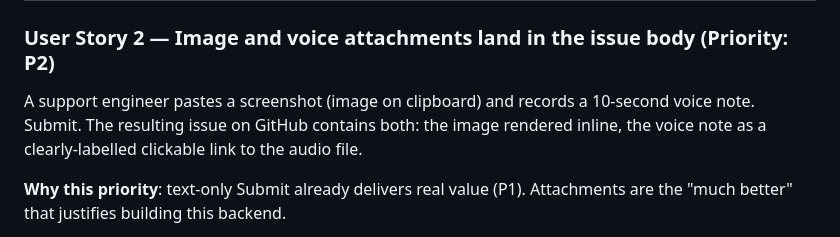
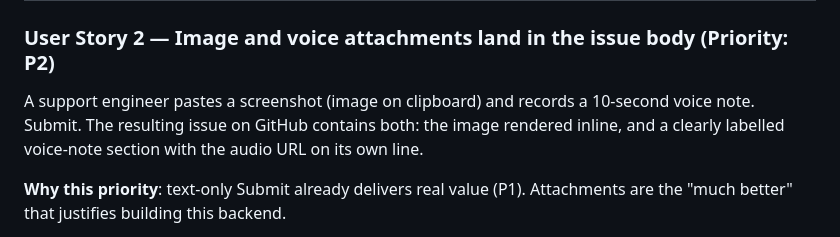
Before and after one commit to matias-sanchez/My-gather, a Markdown page: specs/003-feedback-backend-worker/spec.md, the part around the change. Rendered like a GitHub page.

Commit message:
docs: align feedback voice spec wording

```diff
--- a/specs/003-feedback-backend-worker/spec.md
+++ b/specs/003-feedback-backend-worker/spec.md
@@ -41,7 +41,7 @@ A support engineer opens the rendered report, clicks "Report feedback", types ti
 
 ### User Story 2 — Image and voice attachments land in the issue body (Priority: P2)
 
-A support engineer pastes a screenshot (image on clipboard) and records a 10-second voice note. Submit. The resulting issue on GitHub contains both: the image rendered inline, the voice note as a clearly-labelled clickable link to the audio file.
+A support engineer pastes a screenshot (image on clipboard) and records a 10-second voice note. Submit. The resulting issue on GitHub contains both: the image rendered inline, and a clearly labelled voice-note section with the audio URL on its own line.
 
 **Why this priority**: text-only Submit already delivers real value (P1). Attachments are the "much better" that justifies building this backend.
 
```
